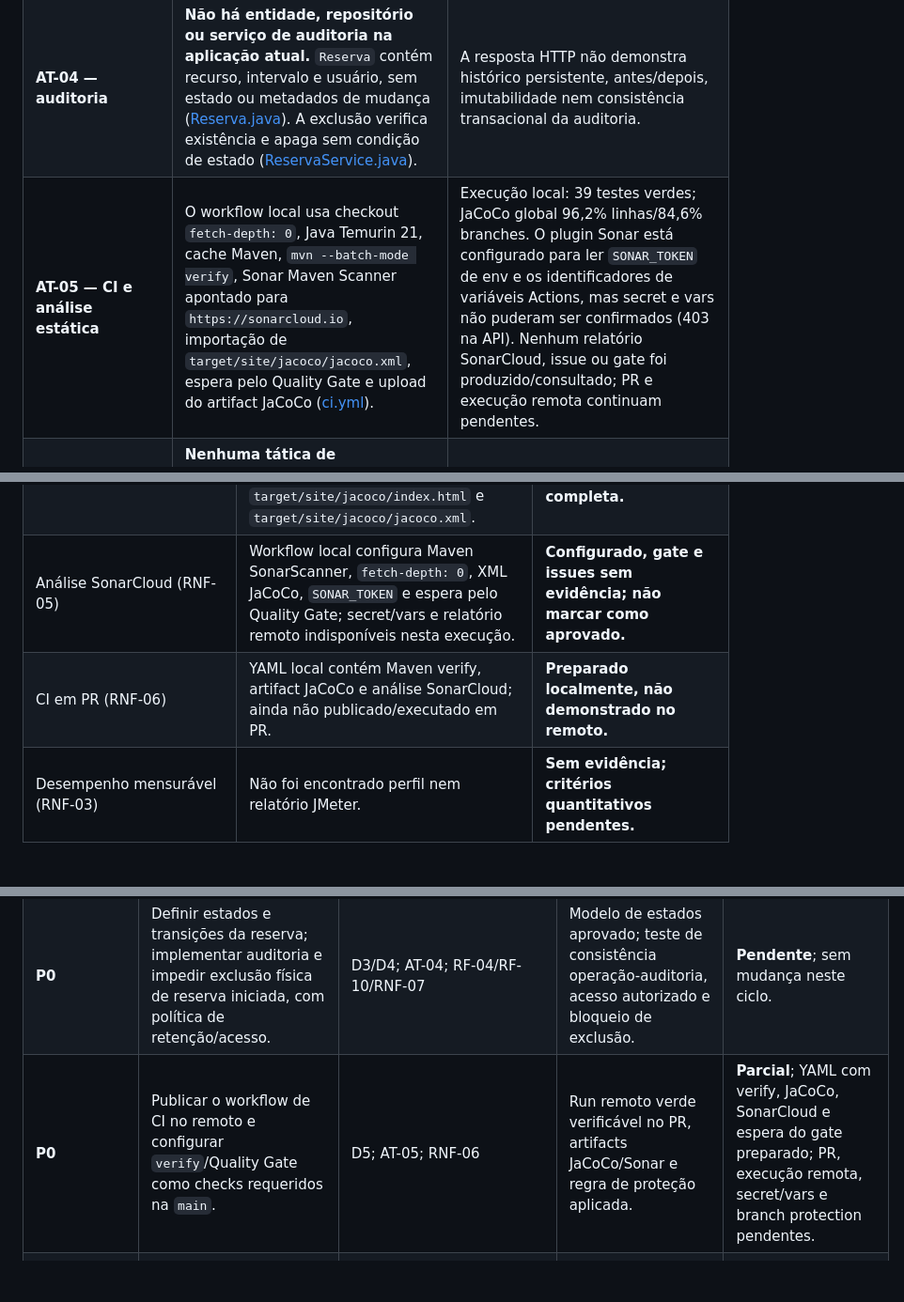
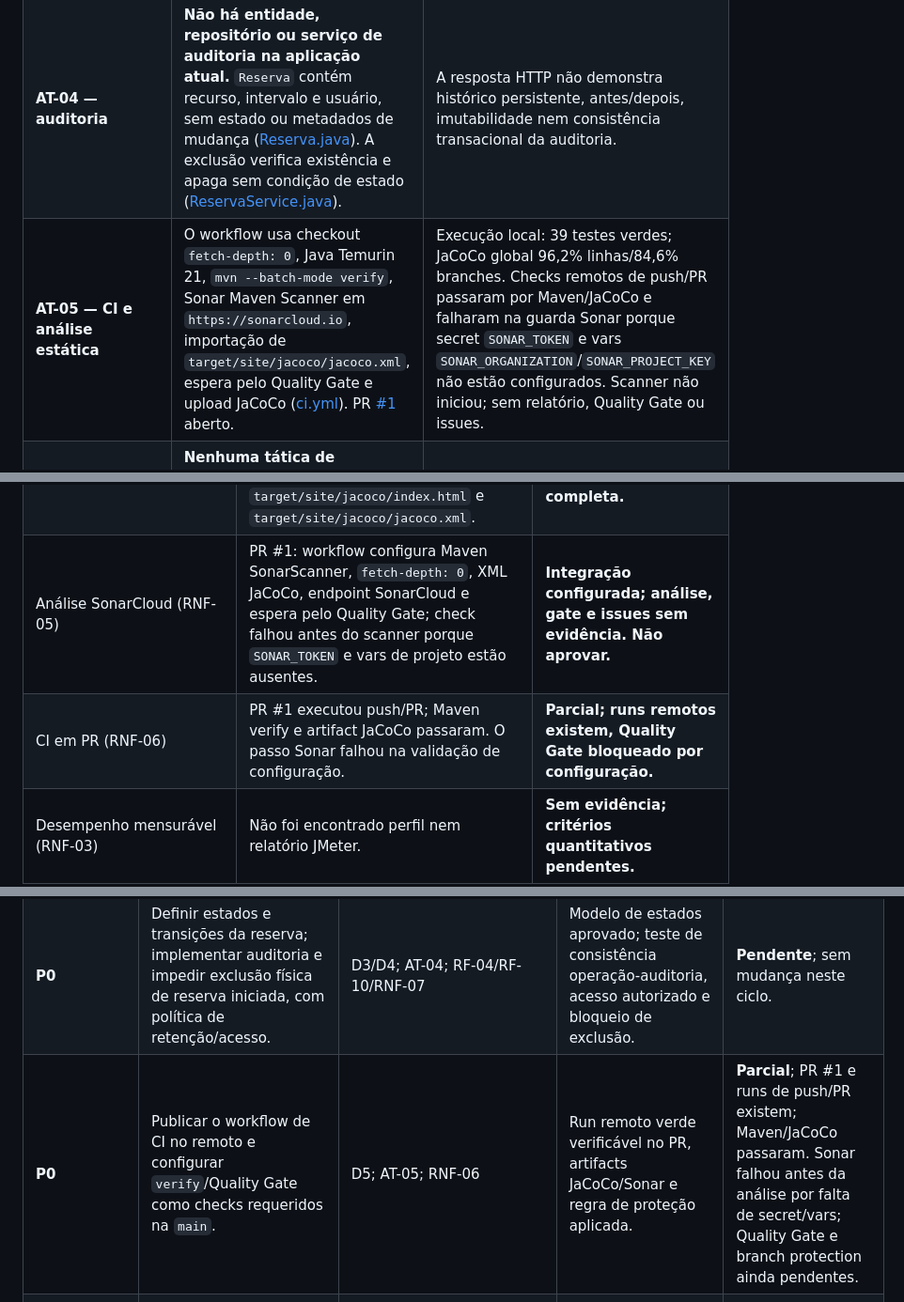
Before and after one commit to gustavao578/Organiza-o-de-Recursos---QS-projeto-final, a Markdown page: prd/avaliacao-arquitetural/ciclo-01.md, 3 parts joined by grey strips. Shown at 94% size. GitHub-like rendering; blank space fills up the shorter version.

```diff
--- a/prd/avaliacao-arquitetural/ciclo-01.md
+++ b/prd/avaliacao-arquitetural/ciclo-01.md
@@ -225,7 +227,7 @@ descreve implementação, não garante comportamento em produção.
 | **AT-02 — manutenção** | Uma consulta JPA detecta a interseção de intervalos de manutenção e reserva ([ManutencaoRepository.java](../../src/main/java/br/edu/organizacaorecursos/repository/ManutencaoRepository.java#L12)); o serviço rejeita antes de checar conflito de reservas ou salvar ([ReservaService.java](../../src/main/java/br/edu/organizacaorecursos/service/ReservaService.java#L49)). | O caso de criação está coberto por teste unitário e integração ([ReservaServiceTest.java](../../src/test/java/br/edu/organizacaorecursos/service/ReservaServiceTest.java#L84), [ReservaApiIntegrationTest.java](../../src/test/java/br/edu/organizacaorecursos/ReservaApiIntegrationTest.java#L306)). Não existe busca de disponibilidade para comprovar que manutenção seja excluída dos resultados de pesquisa. |
 | **AT-03 — autorização** | **Nenhuma tática de autenticação/autorização observada.** Os controllers expõem endpoints REST de criação, leitura e exclusão sem anotação ou componente de segurança nesses controllers ([ReservaController.java](../../src/main/java/br/edu/organizacaorecursos/controller/ReservaController.java#L20), [RecursoController.java](../../src/main/java/br/edu/organizacaorecursos/controller/RecursoController.java#L17), [UsuarioController.java](../../src/main/java/br/edu/organizacaorecursos/controller/UsuarioController.java#L16)). | Validação de DTO/entrada e tratamento de erros existem, mas não substituem identidade, autorização e registro de acesso. Não foi localizada implementação de segurança nos arquivos de aplicação inspecionados. |
 | **AT-04 — auditoria** | **Não há entidade, repositório ou serviço de auditoria na aplicação atual.** `Reserva` contém recurso, intervalo e usuário, sem estado ou metadados de mudança ([Reserva.java](../../src/main/java/br/edu/organizacaorecursos/domain/Reserva.java#L17)). A exclusão verifica existência e apaga sem condição de estado ([ReservaService.java](../../src/main/java/br/edu/organizacaorecursos/service/ReservaService.java#L94)). | A resposta HTTP não demonstra histórico persistente, antes/depois, imutabilidade nem consistência transacional da auditoria. |
-| **AT-05 — CI e análise estática** | O workflow local usa checkout `fetch-depth: 0`, Java Temurin 21, cache Maven, `mvn --batch-mode verify`, Sonar Maven Scanner apontado para `https://sonarcloud.io`, importação de `target/site/jacoco/jacoco.xml`, espera pelo Quality Gate e upload do artifact JaCoCo ([ci.yml](../../.github/workflows/ci.yml)). | Execução local: 39 testes verdes; JaCoCo global 96,2% linhas/84,6% branches. O plugin Sonar está configurado para ler `SONAR_TOKEN` de env e os identificadores de variáveis Actions, mas secret e vars não puderam ser confirmados (403 na API). Nenhum relatório SonarCloud, issue ou gate foi produzido/consultado; PR e execução remota continuam pendentes. |
+| **AT-05 — CI e análise estática** | O workflow usa checkout `fetch-depth: 0`, Java Temurin 21, `mvn --batch-mode verify`, Sonar Maven Scanner em `https://sonarcloud.io`, importação de `target/site/jacoco/jacoco.xml`, espera pelo Quality Gate e upload JaCoCo ([ci.yml](../../.github/workflows/ci.yml)). PR [#1](https://github.com/gustavao578/Organiza-o-de-Recursos---QS-projeto-final/pull/1) aberto. | Execução local: 39 testes verdes; JaCoCo global 96,2% linhas/84,6% branches. Checks remotos de push/PR passaram por Maven/JaCoCo e falharam na guarda Sonar porque secret `SONAR_TOKEN` e vars `SONAR_ORGANIZATION`/`SONAR_PROJECT_KEY` não estão configurados. Scanner não iniciou; sem relatório, Quality Gate ou issues. |
 | **AT-06 — desempenho** | **Nenhuma tática de medição/performance observada.** O serviço executa consultas de conflito e, quando há conflito, busca detalhes em uma consulta adicional ([ReservaService.java](../../src/main/java/br/edu/organizacaorecursos/service/ReservaService.java#L56), [ReservaRepository.java](../../src/main/java/br/edu/organizacaorecursos/repository/ReservaRepository.java#L25)). | O banco configurado é H2 em memória ([application.properties](../../src/main/resources/application.properties#L1)); não há evidência JMeter ou perfil de carga. Não se pode concluir desempenho ou falha contra limite inexistente. |
 | **AT-07 — erros/contratos** | `@RestControllerAdvice` mapeia erro de negócio, conflito, tipo inválido e validação em respostas 4xx ([ApiExceptionHandler.java](../../src/main/java/br/edu/organizacaorecursos/exception/ApiExceptionHandler.java#L14)). OpenAPI/Swagger existe conforme cobertura registrada em [plano-tdd](../testes/plano-tdd.md#L356). | Há feedback de erro básico, mas não existe UI responsiva. A documentação não demonstra autenticação, fluxos completos ou sincronização contínua com todos os requisitos. |
 
@@ -321,8 +324,8 @@ não uma afirmação sobre qualquer branch ou ambiente não acessível.
 | Segurança e negação de acesso (RF-01/RNF-01) | Nenhum filtro/configuração de autenticação ou autorização observado; controllers publicados sem anotação de autorização. | **Não implementado/sem evidência.** |
 | Testes exigidos (RNF-04) | `mvn -B clean verify` executou 39 testes (12 unitários/validação, 26 API e 1 persistência); Testcontainers, WireMock e E2E continuam sem evidência. | **Parcial.** |
 | Cobertura JaCoCo (RNF-05) | Relatório local: 101/105 linhas (96,2%) e 22/26 branches (84,6%), com gates globais 80/70 aprovados; `ReservaService` 51/51 linhas e 16/16 branches. Arquivos `target/site/jacoco/index.html` e `target/site/jacoco/jacoco.xml`. | **Atende metas locais de cobertura; não prova qualidade estática nem RTM completa.** |
-| Análise SonarCloud (RNF-05) | Workflow local configura Maven SonarScanner, `fetch-depth: 0`, XML JaCoCo, `SONAR_TOKEN` e espera pelo Quality Gate; secret/vars e relatório remoto indisponíveis nesta execução. | **Configurado, gate e issues sem evidência; não marcar como aprovado.** |
-| CI em PR (RNF-06) | YAML local contém Maven verify, artifact JaCoCo e análise SonarCloud; ainda não publicado/executado em PR. | **Preparado localmente, não demonstrado no remoto.** |
+| Análise SonarCloud (RNF-05) | PR #1: workflow configura Maven SonarScanner, `fetch-depth: 0`, XML JaCoCo, endpoint SonarCloud e espera pelo Quality Gate; check falhou antes do scanner porque `SONAR_TOKEN` e vars de projeto estão ausentes. | **Integração configurada; análise, gate e issues sem evidência. Não aprovar.** |
+| CI em PR (RNF-06) | PR #1 executou push/PR; Maven verify e artifact JaCoCo passaram. O passo Sonar falhou na validação de configuração. | **Parcial; runs remotos existem, Quality Gate bloqueado por configuração.** |
 | Desempenho mensurável (RNF-03) | Não foi encontrado perfil nem relatório JMeter. | **Sem evidência; critérios quantitativos pendentes.** |
 | Batch/ML diário incremental | Arquitetura tem propostas de componentes/ADRs, marcadas condicionais/pendentes ([arquitetura](../arquitetura.md#L515), [ADR-002](../arquitetura.md#L1329)); código não contém pipeline batch. | **Não é divergência com RF/RNF validados; escopo não aprovado.** |
 
@@ -332,7 +335,7 @@ não uma afirmação sobre qualquer branch ou ambiente não acessível.
 |---|---|---|---|---|
 | **P0** | Definir e implementar identidade, perfis e matriz de autorização para cada operação; testar também acesso direto à API. | D2; AT-03; RF-01/RNF-01 | Matriz aprovada, testes anônimo/sem perfil por endpoint, registro de tentativas não autorizadas. | **Pendente**; sem mudança neste ciclo. |
 | **P0** | Definir estados e transições da reserva; implementar auditoria e impedir exclusão física de reserva iniciada, com política de retenção/acesso. | D3/D4; AT-04; RF-04/RF-10/RNF-07 | Modelo de estados aprovado; teste de consistência operação-auditoria, acesso autorizado e bloqueio de exclusão. | **Pendente**; sem mudança neste ciclo. |
-| **P0** | Publicar o workflow de CI no remoto e configurar `verify`/Quality Gate como checks requeridos na `main`. | D5; AT-05; RNF-06 | Run remoto verde verificável no PR, artifacts JaCoCo/Sonar e regra de proteção aplicada. | **Parcial**; YAML com verify, JaCoCo, SonarCloud e espera do gate preparado; PR, execução remota, secret/vars e branch protection pendentes. |
+| **P0** | Publicar o workflow de CI no remoto e configurar `verify`/Quality Gate como checks requeridos na `main`. | D5; AT-05; RNF-06 | Run remoto verde verificável no PR, artifacts JaCoCo/Sonar e regra de proteção aplicada. | **Parcial**; PR #1 e runs de push/PR existem; Maven/JaCoCo passaram. Sonar falhou antes da análise por falta de secret/vars; Quality Gate e branch protection ainda pendentes. |
 | **P1** | Selecionar/confirmar banco de destino e testar concorrência e persistência com Testcontainers nesse engine. | D3/D5; AT-01 | Repetições concorrentes: no máximo uma aceita, zero estado parcial; evidência do engine de destino. | **Pendente**; suíte continua em H2. |
 | **P1** | Fechar o domínio e critérios de conflito para salas, professores e materiais; decidir como manutenção interage com reservas existentes e com busca. | D1/D3; AT-01/02; RF-02/RF-03/RF-05/RF-08 | Modelo validado, testes por categoria, filtro de disponibilidade e casos de manutenção. | **Parcial**; testes da API rejeitam manutenção sem ID/recurso existente; domínio multi-recurso e busca seguem pendentes. |
 | **P1** | Aprovar perfil de carga e limites quantitativos de desempenho; medir consulta e criação com JMeter. | D5; AT-06; RNF-03 | Cenários, dataset, duração, volume e falhas reportados; limites aprovados antes de declarar conformidade. | **Pendente**; JaCoCo não é evidência de desempenho. |
```
Also changed, not shown: other parts of prd/avaliacao-arquitetural/ciclo-01.md (+16 -13 lines).
